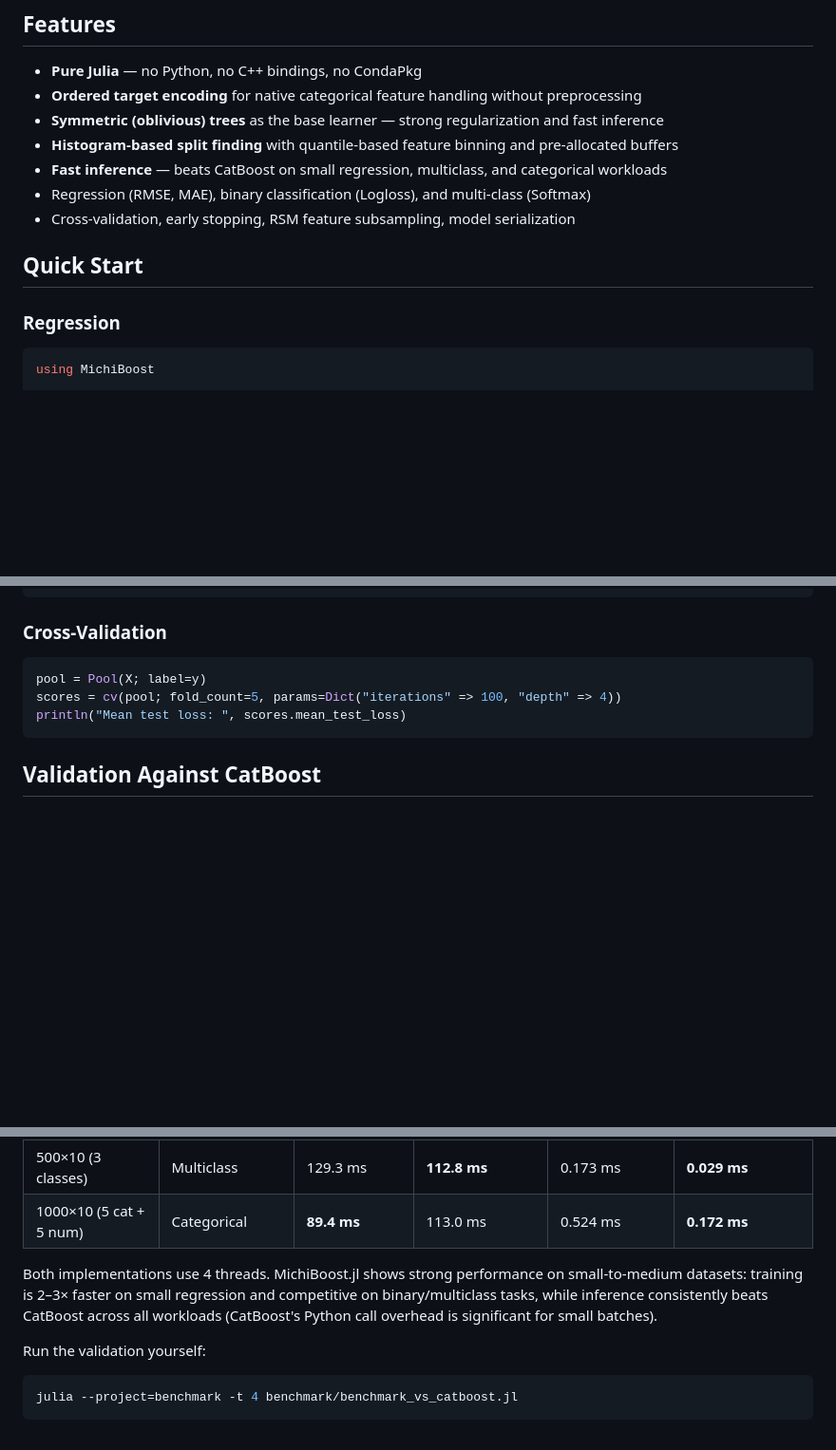
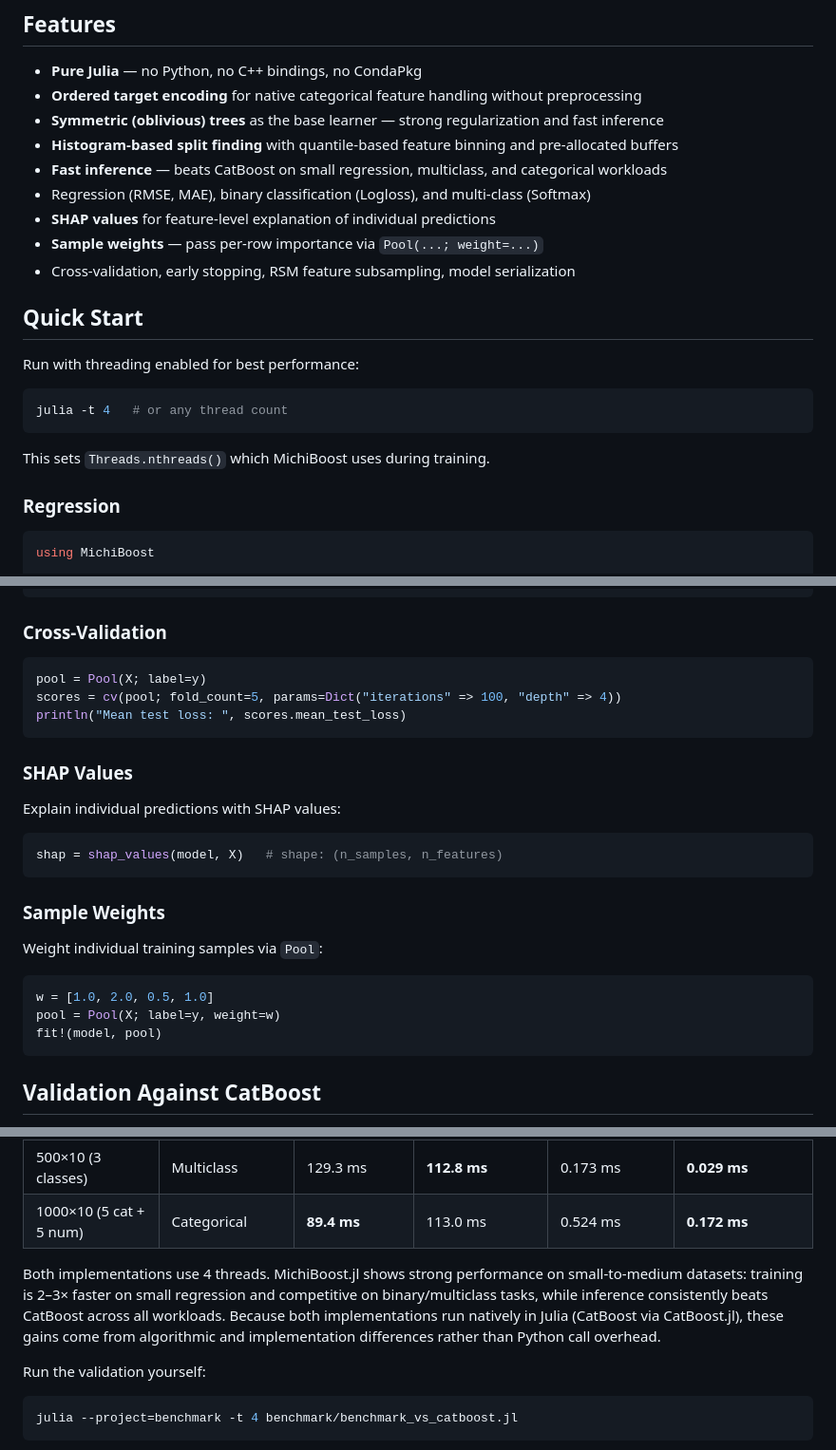
Before and after one commit to pebeto/MichiBoost.jl, a Markdown page: README.md, 3 parts joined by grey strips. Shown at 95% size. Rendered like a GitHub page; blank space fills up the shorter version.

````diff
--- a/README.md
+++ b/README.md
@@ -16,9 +16,19 @@ _Michi (ミチ) means cat in Japanese._
 - **Histogram-based split finding** with quantile-based feature binning and pre-allocated buffers
 - **Fast inference** — beats CatBoost on small regression, multiclass, and categorical workloads
 - Regression (RMSE, MAE), binary classification (Logloss), and multi-class (Softmax)
+- **SHAP values** for feature-level explanation of individual predictions
+- **Sample weights** — pass per-row importance via `Pool(...; weight=...)`
 - Cross-validation, early stopping, RSM feature subsampling, model serialization
 
 ## Quick Start
+
+Run with threading enabled for best performance:
+
+```bash
+julia -t 4   # or any thread count
+```
+
+This sets `Threads.nthreads()` which MichiBoost uses during training.
 
 ### Regression
 
@@ -72,6 +82,24 @@ scores = cv(pool; fold_count=5, params=Dict("iterations" => 100, "depth" => 4))
 println("Mean test loss: ", scores.mean_test_loss)
 ```
 
+### SHAP Values
+
+Explain individual predictions with SHAP values:
+
+```julia
+shap = shap_values(model, X)   # shape: (n_samples, n_features)
+```
+
+### Sample Weights
+
+Weight individual training samples via `Pool`:
+
+```julia
+w = [1.0, 2.0, 0.5, 1.0]
+pool = Pool(X; label=y, weight=w)
+fit!(model, pool)
+```
+
 ## Validation Against CatBoost
 
 MichiBoost.jl has been validated against the reference CatBoost implementation (Python wrapper). The benchmark compares both implementations on identical datasets with the same hyperparameters (100 iterations, depth=6, learning_rate=0.03). All correctness metrics are **out-of-sample** (80/20 train/test split).
@@ -107,7 +135,7 @@ Training uses the train split; inference is measured on the held-out test split.
 | 500×10 (3 classes)      | Multiclass            | 129.3 ms          | **112.8 ms**        | 0.173 ms           | **0.029 ms**         |
 | 1000×10 (5 cat + 5 num) | Categorical           | **89.4 ms**       | 113.0 ms            | 0.524 ms           | **0.172 ms**         |
 
-Both implementations use 4 threads. MichiBoost.jl shows strong performance on small-to-medium datasets: training is 2–3× faster on small regression and competitive on binary/multiclass tasks, while inference consistently beats CatBoost across all workloads (CatBoost's Python call overhead is significant for small batches).
+Both implementations use 4 threads. MichiBoost.jl shows strong performance on small-to-medium datasets: training is 2–3× faster on small regression and competitive on binary/multiclass tasks, while inference consistently beats CatBoost across all workloads. Because both implementations run natively in Julia (CatBoost via CatBoost.jl), these gains come from algorithmic and implementation differences rather than Python call overhead.
 
 Run the validation yourself:
 
````
